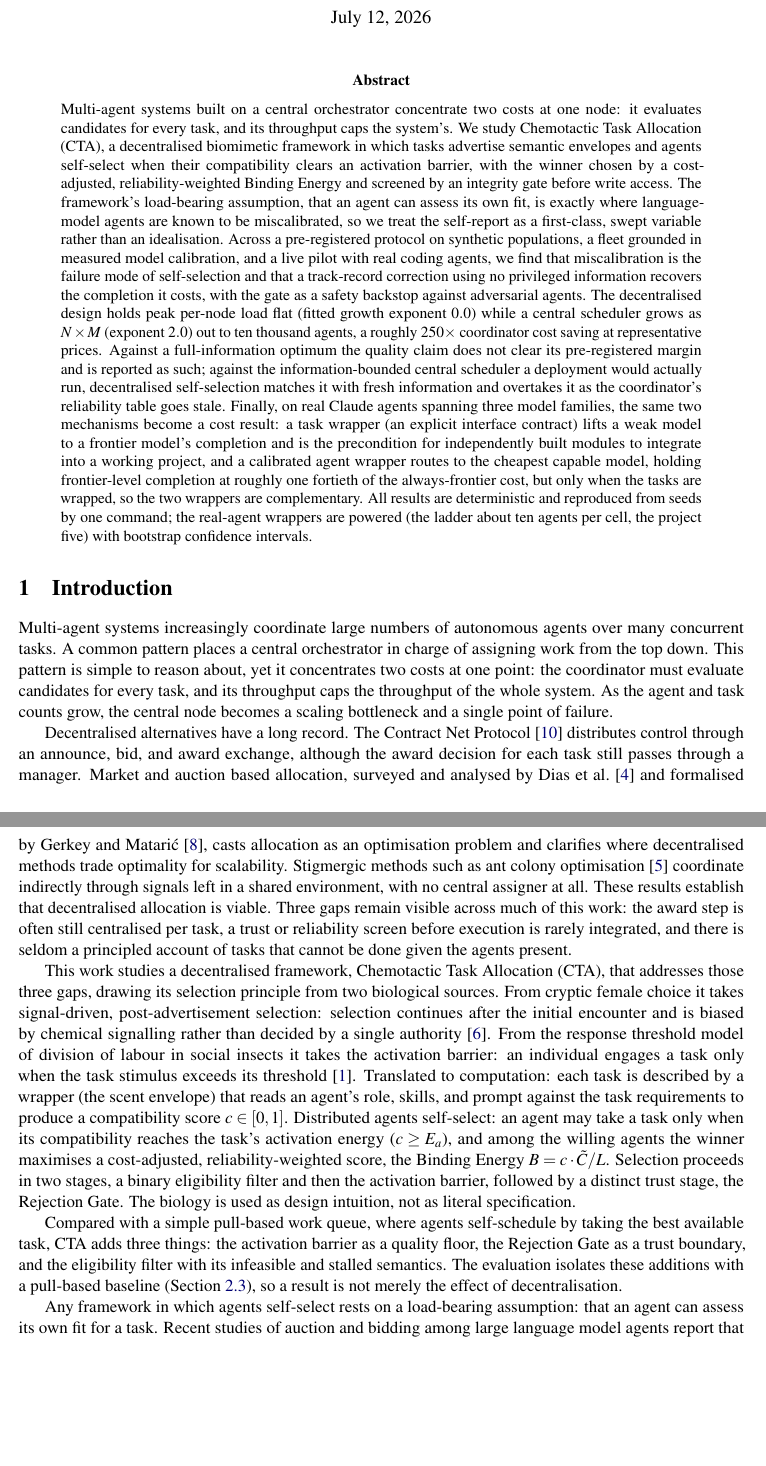
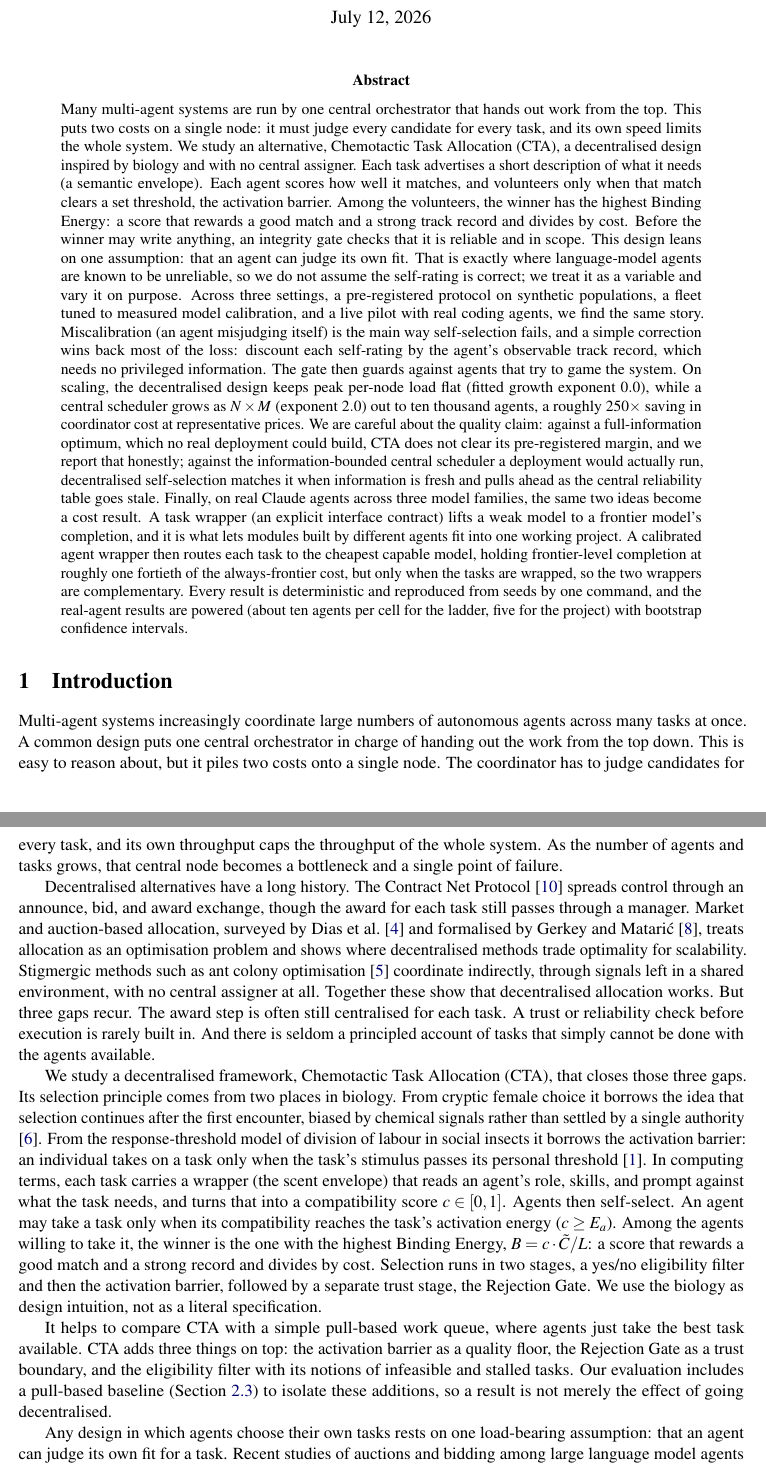
Before and after one commit to joperjoker/biomimetic-ai-orchestration, a LaTeX paper (paper/main.tex): two parts of pages 1 and 2 of 14, joined at a grey line, cut so that both start at the same text, the shorter picture padded with empty space. Compiled offline with pdfLaTeX.

Commit message:
paper1: revise Abstract and Introduction for accessibility
Accessible-but-credible pass (section by section): shorter sentences,
active voice, plain-language definitions on first use (semantic envelope,
activation barrier, Binding Energy, miscalibration). All numbers,
citations, equations, and claims preserved unchanged. Rebuild main.pdf.

Co-Authored-By: Claude Opus 4.8 <noreply@anthropic.com>
Claude-Session: https://claude.ai/code/session_01KXkYMiAA9n7RE1xp4yvtir

```diff
--- a/paper/main.tex
+++ b/paper/main.tex
@@ -29,18 +29,18 @@
 
 \begin{abstract}
 \noindent
-Multi-agent systems built on a central orchestrator concentrate two costs at one node: it evaluates candidates for every task, and its throughput caps the system's. We study Chemotactic Task Allocation (CTA), a decentralised biomimetic framework in which tasks advertise semantic envelopes and agents self-select when their compatibility clears an activation barrier, with the winner chosen by a cost-adjusted, reliability-weighted Binding Energy and screened by an integrity gate before write access. The framework's load-bearing assumption, that an agent can assess its own fit, is exactly where language-model agents are known to be miscalibrated, so we treat the self-report as a first-class, swept variable rather than an idealisation. Across a pre-registered protocol on synthetic populations, a fleet grounded in measured model calibration, and a live pilot with real coding agents, we find that miscalibration is the failure mode of self-selection and that a track-record correction using no privileged information recovers the completion it costs, with the gate as a safety backstop against adversarial agents. The decentralised design holds peak per-node load flat (fitted growth exponent $0.0$) while a central scheduler grows as $N\times M$ (exponent $2.0$) out to ten thousand agents, a roughly $250\times$ coordinator cost saving at representative prices. Against a full-information optimum the quality claim does not clear its pre-registered margin and is reported as such; against the information-bounded central scheduler a deployment would actually run, decentralised self-selection matches it with fresh information and overtakes it as the coordinator's reliability table goes stale. Finally, on real Claude agents spanning three model families, the same two mechanisms become a cost result: a task wrapper (an explicit interface contract) lifts a weak model to a frontier model's completion and is the precondition for independently built modules to integrate into a working project, and a calibrated agent wrapper routes to the cheapest capable model, holding frontier-level completion at roughly one fortieth of the always-frontier cost, but only when the tasks are wrapped, so the two wrappers are complementary. All results are deterministic and reproduced from seeds by one command; the real-agent wrappers are powered (the ladder about ten agents per cell, the project five) with bootstrap confidence intervals.
+Many multi-agent systems are run by one central orchestrator that hands out work from the top. This puts two costs on a single node: it must judge every candidate for every task, and its own speed limits the whole system. We study an alternative, Chemotactic Task Allocation (CTA), a decentralised design inspired by biology and with no central assigner. Each task advertises a short description of what it needs (a semantic envelope). Each agent scores how well it matches, and volunteers only when that match clears a set threshold, the activation barrier. Among the volunteers, the winner has the highest Binding Energy: a score that rewards a good match and a strong track record and divides by cost. Before the winner may write anything, an integrity gate checks that it is reliable and in scope. This design leans on one assumption: that an agent can judge its own fit. That is exactly where language-model agents are known to be unreliable, so we do not assume the self-rating is correct; we treat it as a variable and vary it on purpose. Across three settings, a pre-registered protocol on synthetic populations, a fleet tuned to measured model calibration, and a live pilot with real coding agents, we find the same story. Miscalibration (an agent misjudging itself) is the main way self-selection fails, and a simple correction wins back most of the loss: discount each self-rating by the agent's observable track record, which needs no privileged information. The gate then guards against agents that try to game the system. On scaling, the decentralised design keeps peak per-node load flat (fitted growth exponent $0.0$), while a central scheduler grows as $N\times M$ (exponent $2.0$) out to ten thousand agents, a roughly $250\times$ saving in coordinator cost at representative prices. We are careful about the quality claim: against a full-information optimum, which no real deployment could build, CTA does not clear its pre-registered margin, and we report that honestly; against the information-bounded central scheduler a deployment would actually run, decentralised self-selection matches it when information is fresh and pulls ahead as the central reliability table goes stale. Finally, on real Claude agents across three model families, the same two ideas become a cost result. A task wrapper (an explicit interface contract) lifts a weak model to a frontier model's completion, and it is what lets modules built by different agents fit into one working project. A calibrated agent wrapper then routes each task to the cheapest capable model, holding frontier-level completion at roughly one fortieth of the always-frontier cost, but only when the tasks are wrapped, so the two wrappers are complementary. Every result is deterministic and reproduced from seeds by one command, and the real-agent results are powered (about ten agents per cell for the ladder, five for the project) with bootstrap confidence intervals.
 \end{abstract}
 
 \section{Introduction}
 
-Multi-agent systems increasingly coordinate large numbers of autonomous agents over many concurrent tasks. A common pattern places a central orchestrator in charge of assigning work from the top down. This pattern is simple to reason about, yet it concentrates two costs at one point: the coordinator must evaluate candidates for every task, and its throughput caps the throughput of the whole system. As the agent and task counts grow, the central node becomes a scaling bottleneck and a single point of failure.
+Multi-agent systems increasingly coordinate large numbers of autonomous agents across many tasks at once. A common design puts one central orchestrator in charge of handing out the work from the top down. This is easy to reason about, but it piles two costs onto a single node. The coordinator has to judge candidates for every task, and its own throughput caps the throughput of the whole system. As the number of agents and tasks grows, that central node becomes a bottleneck and a single point of failure.
 
-Decentralised alternatives have a long record. The Contract Net Protocol \citep{smith1980contractnet} distributes control through an announce, bid, and award exchange, although the award decision for each task still passes through a manager. Market and auction based allocation, surveyed and analysed by \citet{dias2006market} and formalised by \citet{gerkey2004taxonomy}, casts allocation as an optimisation problem and clarifies where decentralised methods trade optimality for scalability. Stigmergic methods such as ant colony optimisation \citep{dorigo1996ant} coordinate indirectly through signals left in a shared environment, with no central assigner at all. These results establish that decentralised allocation is viable. Three gaps remain visible across much of this work: the award step is often still centralised per task, a trust or reliability screen before execution is rarely integrated, and there is seldom a principled account of tasks that cannot be done given the agents present.
+Decentralised alternatives have a long history. The Contract Net Protocol \citep{smith1980contractnet} spreads control through an announce, bid, and award exchange, though the award for each task still passes through a manager. Market and auction-based allocation, surveyed by \citet{dias2006market} and formalised by \citet{gerkey2004taxonomy}, treats allocation as an optimisation problem and shows where decentralised methods trade optimality for scalability. Stigmergic methods such as ant colony optimisation \citep{dorigo1996ant} coordinate indirectly, through signals left in a shared environment, with no central assigner at all. Together these show that decentralised allocation works. But three gaps recur. The award step is often still centralised for each task. A trust or reliability check before execution is rarely built in. And there is seldom a principled account of tasks that simply cannot be done with the agents available.
 
-This work studies a decentralised framework, Chemotactic Task Allocation (CTA), that addresses those three gaps, drawing its selection principle from two biological sources. From cryptic female choice it takes signal-driven, post-advertisement selection: selection continues after the initial encounter and is biased by chemical signalling rather than decided by a single authority \citep{fitzpatrick2020cryptic}. From the response threshold model of division of labour in social insects it takes the activation barrier: an individual engages a task only when the task stimulus exceeds its threshold \citep{bonabeau1996threshold}. Translated to computation: each task is described by a wrapper (the scent envelope) that reads an agent's role, skills, and prompt against the task requirements to produce a compatibility score $c\in[0,1]$. Distributed agents self-select: an agent may take a task only when its compatibility reaches the task's activation energy ($c\geq E_a$), and among the willing agents the winner maximises a cost-adjusted, reliability-weighted score, the Binding Energy $B=c\cdot\tilde{C}/L$. Selection proceeds in two stages, a binary eligibility filter and then the activation barrier, followed by a distinct trust stage, the Rejection Gate. The biology is used as design intuition, not as literal specification.
+We study a decentralised framework, Chemotactic Task Allocation (CTA), that closes those three gaps. Its selection principle comes from two places in biology. From cryptic female choice it borrows the idea that selection continues after the first encounter, biased by chemical signals rather than settled by a single authority \citep{fitzpatrick2020cryptic}. From the response-threshold model of division of labour in social insects it borrows the activation barrier: an individual takes on a task only when the task's stimulus passes its personal threshold \citep{bonabeau1996threshold}. In computing terms, each task carries a wrapper (the scent envelope) that reads an agent's role, skills, and prompt against what the task needs, and turns that into a compatibility score $c\in[0,1]$. Agents then self-select. An agent may take a task only when its compatibility reaches the task's activation energy ($c\geq E_a$). Among the agents willing to take it, the winner is the one with the highest Binding Energy, $B=c\cdot\tilde{C}/L$: a score that rewards a good match and a strong record and divides by cost. Selection runs in two stages, a yes/no eligibility filter and then the activation barrier, followed by a separate trust stage, the Rejection Gate. We use the biology as design intuition, not as a literal specification.
 
-Compared with a simple pull-based work queue, where agents self-schedule by taking the best available task, CTA adds three things: the activation barrier as a quality floor, the Rejection Gate as a trust boundary, and the eligibility filter with its infeasible and stalled semantics. The evaluation isolates these additions with a pull-based baseline (Section~\ref{sec:baseline}), so a result is not merely the effect of decentralisation.
+It helps to compare CTA with a simple pull-based work queue, where agents just take the best task available. CTA adds three things on top: the activation barrier as a quality floor, the Rejection Gate as a trust boundary, and the eligibility filter with its notions of infeasible and stalled tasks. Our evaluation includes a pull-based baseline (Section~\ref{sec:baseline}) to isolate these additions, so a result is not merely the effect of going decentralised.
 
-Any framework in which agents self-select rests on a load-bearing assumption: that an agent can assess its own fit for a task. Recent studies of auction and bidding among large language model agents report that self-reported success probabilities are systematically miscalibrated, so an allocation built from self-reports diverges from the full-information optimum \citep{fradkin2026marketbench}, and calibrating that self-confidence is an open problem \citep{zhang2026confidence}. We therefore treat self-assessment as a first-class, swept variable rather than an idealisation. The wrapper's compatibility is the agent's self-report, drawn from its true fit with a bias and noise, while realised quality depends on the true fit and the agent's competence, so miscalibration corrupts the allocation without changing the ground truth. Two questions follow. First, how far does miscalibration degrade a self-selection allocation? Second, does an observable track record (the reliability $R$), which needs no privileged information, recover the loss? The Rejection Gate then serves as a safety backstop. This repositions the contribution from decentralised self-selection, which is now well covered, onto the calibration robustness of self-selection, which is not.
+Any design in which agents choose their own tasks rests on one load-bearing assumption: that an agent can judge its own fit for a task. Recent studies of auctions and bidding among large language model agents find that their self-reported success rates are systematically off, so an allocation built from self-reports drifts away from the full-information optimum \citep{fradkin2026marketbench}, and fixing that self-confidence is still an open problem \citep{zhang2026confidence}. So we treat self-assessment as a first-class variable and vary it deliberately, rather than assuming it is right. In our model the compatibility score is the agent's self-report, drawn from its true fit plus a bias and some noise, while the quality it actually delivers depends on its true fit and real competence. Miscalibration therefore corrupts the allocation without touching the ground truth. Two questions follow. First, how badly does miscalibration hurt a self-selection allocation? Second, can an observable track record (the reliability $R$), which needs no privileged information, win the loss back? The Rejection Gate then acts as a safety backstop. This shifts the contribution away from decentralised self-selection, which is by now well covered, and onto the calibration robustness of self-selection, which is not.
 
```
Also changed, not shown: paper/main.pdf, paper/main.tex (2 more changed lines).
